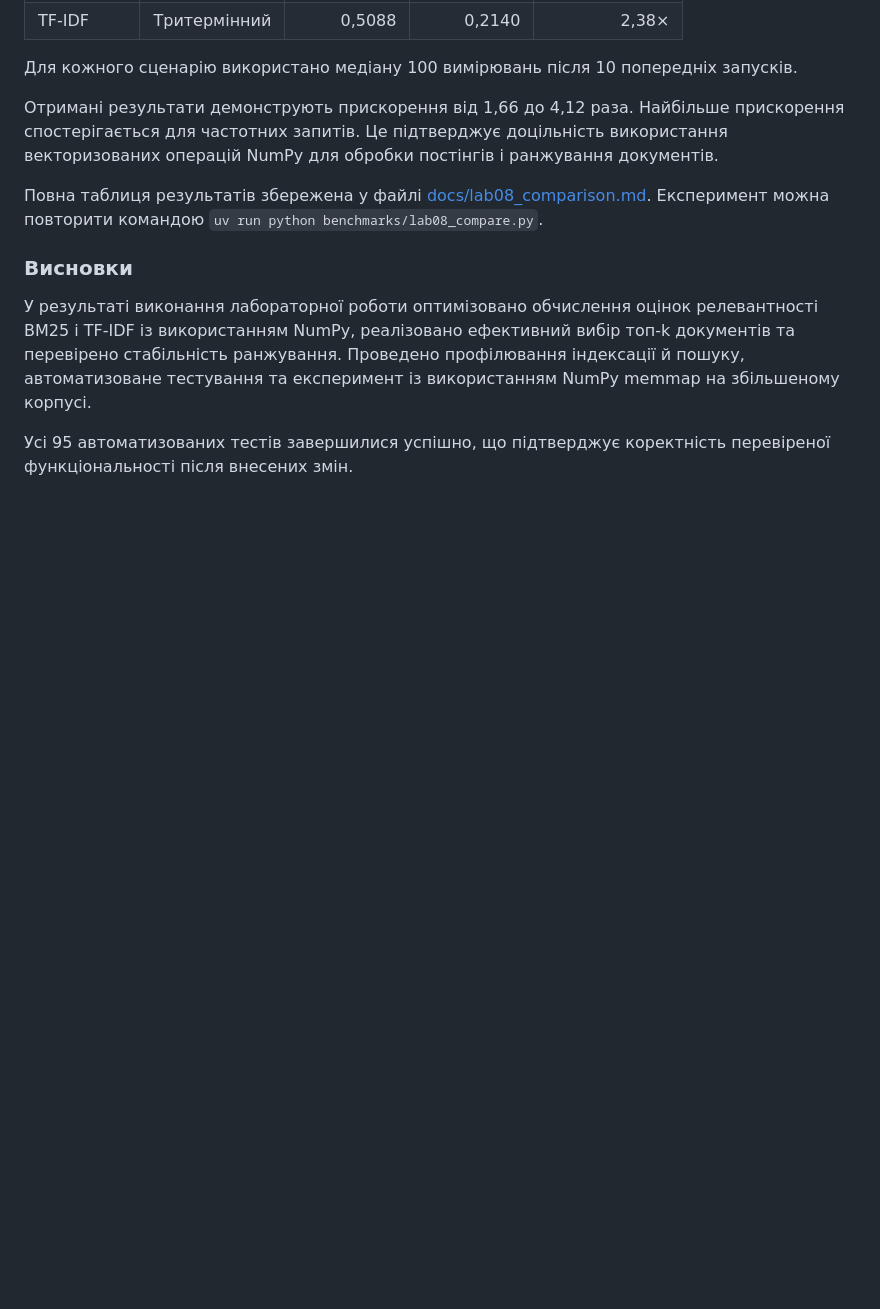
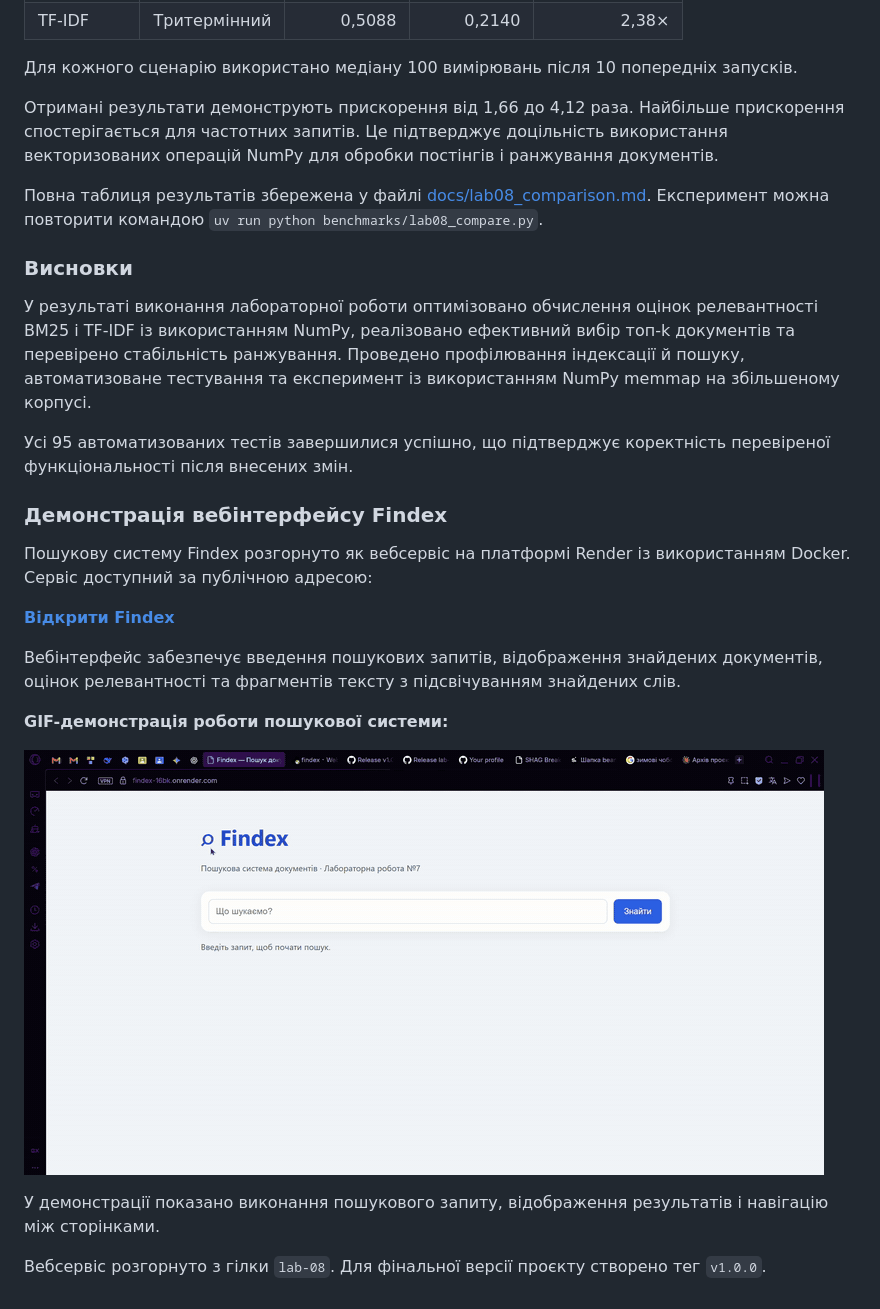
Before and after one commit to marriavvella/findex, a Markdown page: README.md, the part around the change. Rendered like a GitHub page; pictures changed too: docs/findex_demo.gif (added); blank space fills up the shorter version.

Commit message:
Lab 08: add live demo and GIF to README

```diff
--- a/README.md
+++ b/README.md
@@ -1053,3 +1053,19 @@ uv run python benchmarks/lab08_memmap.py
 У результаті виконання лабораторної роботи оптимізовано обчислення оцінок релевантності BM25 і TF-IDF із використанням NumPy, реалізовано ефективний вибір топ-k документів та перевірено стабільність ранжування. Проведено профілювання індексації й пошуку, автоматизоване тестування та експеримент із використанням NumPy memmap на збільшеному корпусі.
 
 Усі 95 автоматизованих тестів завершилися успішно, що підтверджує коректність перевіреної функціональності після внесених змін.
+
+### Демонстрація вебінтерфейсу Findex
+
+Пошукову систему Findex розгорнуто як вебсервіс на платформі Render із використанням Docker. Сервіс доступний за публічною адресою:
+
+**[Відкрити Findex](https://findex-16bk.onrender.com)**
+
+Вебінтерфейс забезпечує введення пошукових запитів, відображення знайдених документів, оцінок релевантності та фрагментів тексту з підсвічуванням знайдених слів.
+
+**GIF-демонстрація роботи пошукової системи:**
+
+![Демонстрація пошуку Findex](docs/findex_demo.gif)
+
+У демонстрації показано виконання пошукового запиту, відображення результатів і навігацію між сторінками.
+
+Вебсервіс розгорнуто з гілки `lab-08`. Для фінальної версії проєкту створено тег `v1.0.0`.
```
